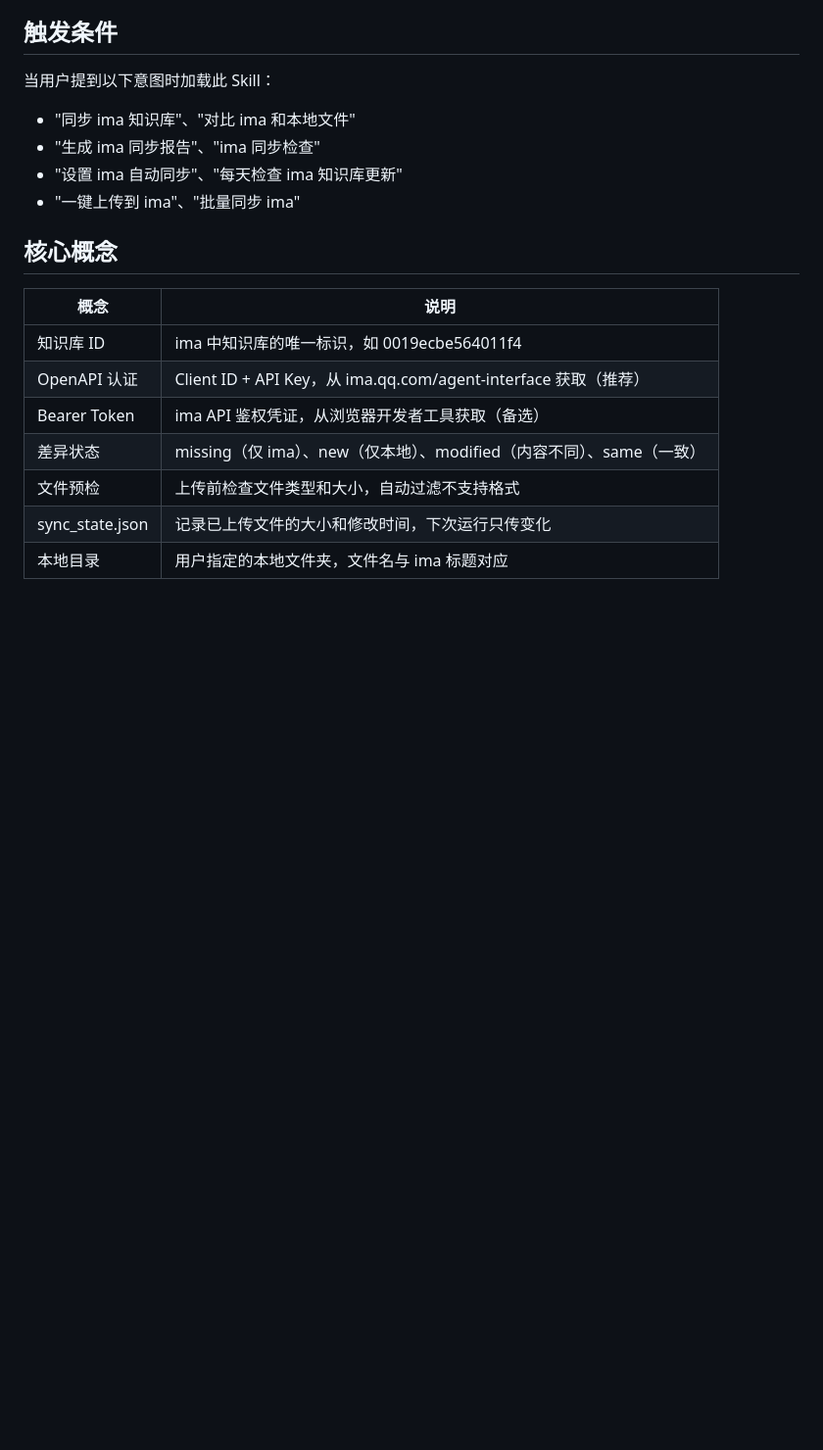
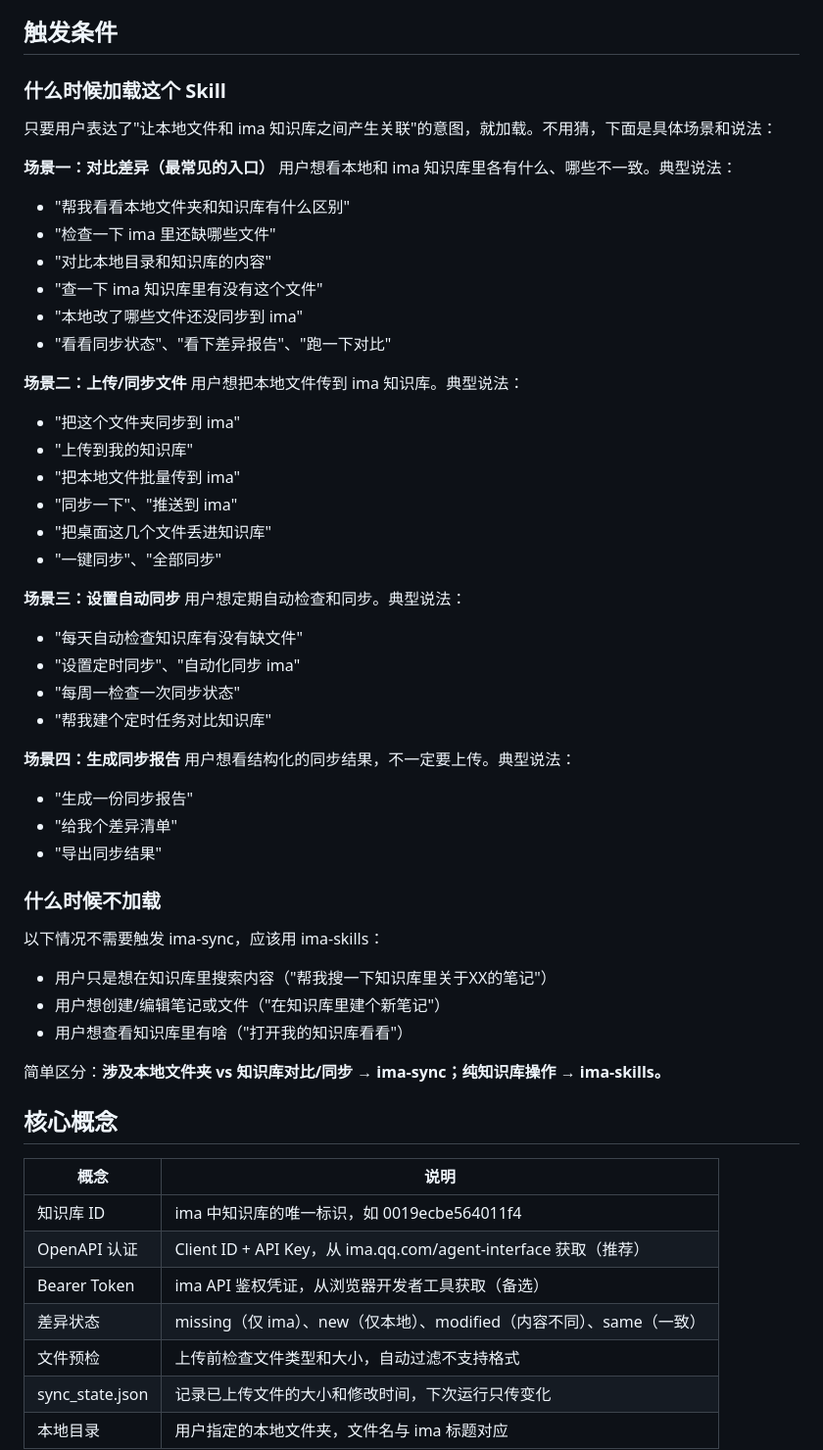
Before and after one commit to timediapro/ima-sync, a Markdown page: SKILL.md, the part around the change. Shown at 98% size. Rendered like a GitHub page; blank space fills up the shorter version.

Commit message:
v2.0.3: 重写触发条件章节，按场景分类

```diff
--- a/SKILL.md
+++ b/SKILL.md
@@ -37,11 +37,49 @@ ima 知识库与本地文件夹的同步工具——**零依赖、浏览器打
 
 ## 触发条件
 
-当用户提到以下意图时加载此 Skill：
-- "同步 ima 知识库"、"对比 ima 和本地文件"
-- "生成 ima 同步报告"、"ima 同步检查"
-- "设置 ima 自动同步"、"每天检查 ima 知识库更新"
-- "一键上传到 ima"、"批量同步 ima"
+### 什么时候加载这个 Skill
+
+只要用户表达了"让本地文件和 ima 知识库之间产生关联"的意图，就加载。不用猜，下面是具体场景和说法：
+
+**场景一：对比差异（最常见的入口）**
+用户想看本地和 ima 知识库里各有什么、哪些不一致。典型说法：
+- "帮我看看本地文件夹和知识库有什么区别"
+- "检查一下 ima 里还缺哪些文件"
+- "对比本地目录和知识库的内容"
+- "查一下 ima 知识库里有没有这个文件"
+- "本地改了哪些文件还没同步到 ima"
+- "看看同步状态"、"看下差异报告"、"跑一下对比"
+
+**场景二：上传/同步文件**
+用户想把本地文件传到 ima 知识库。典型说法：
+- "把这个文件夹同步到 ima"
+- "上传到我的知识库"
+- "把本地文件批量传到 ima"
+- "同步一下"、"推送到 ima"
+- "把桌面这几个文件丢进知识库"
+- "一键同步"、"全部同步"
+
+**场景三：设置自动同步**
+用户想定期自动检查和同步。典型说法：
+- "每天自动检查知识库有没有缺文件"
+- "设置定时同步"、"自动化同步 ima"
+- "每周一检查一次同步状态"
+- "帮我建个定时任务对比知识库"
+
+**场景四：生成同步报告**
+用户想看结构化的同步结果，不一定要上传。典型说法：
+- "生成一份同步报告"
+- "给我个差异清单"
+- "导出同步结果"
+
+### 什么时候不加载
+
+以下情况不需要触发 ima-sync，应该用 ima-skills：
+- 用户只是想在知识库里搜索内容（"帮我搜一下知识库里关于XX的笔记"）
+- 用户想创建/编辑笔记或文件（"在知识库里建个新笔记"）
+- 用户想查看知识库里有啥（"打开我的知识库看看"）
+
+简单区分：**涉及本地文件夹 vs 知识库对比/同步 → ima-sync；纯知识库操作 → ima-skills。**
 
 ## 核心概念
 
```
